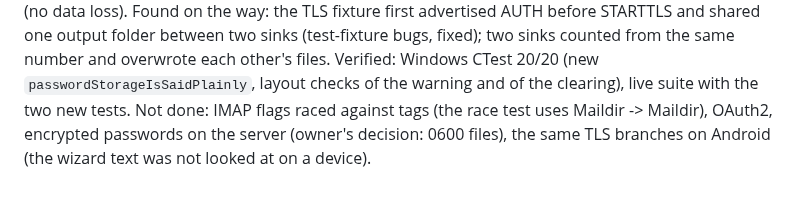
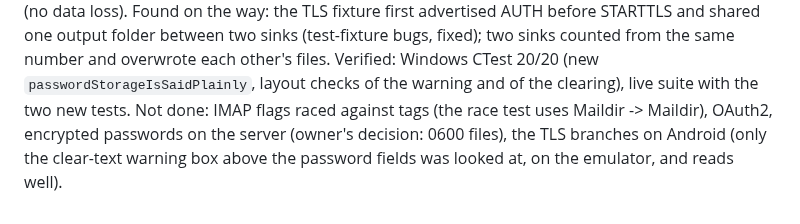
Before and after one commit to cybou-fr/fortiq, a Markdown page: docs/QT_MIGRATION.md, the part around the change. Rendered like a GitHub page.

Commit message:
docs: Android look at the mail wizard warning

```diff
--- a/docs/QT_MIGRATION.md
+++ b/docs/QT_MIGRATION.md
@@ -387,4 +387,4 @@ Not done / not verified: the Journaux event buttons ("Copier", "Service") were n
 typed secrets, the revealed preview and the consent are cleared when the wizard or the window closes, the connection is lost or the server changes. Live TLS test `mailTlsConnections` against real TLS (dovecot imaps/STARTTLS, a TLS and a STARTTLS SMTP sink, certificate valid for `localhost` only): both branches log in, test, sync and send; a name not in the certificate and plain text on a TLS port are refused.
 Live test `mailTagWhileSyncing`: `mbsync` and `notmuch tag/new` run together for six rounds, nothing lost or doubled. Measured limit: with tags changed continuously and no pause `mbsync` 1.5 waits for the Maildir to be quiet and does not finish (no data loss).
 Found on the way: the TLS fixture first advertised AUTH before STARTTLS and shared one output folder between two sinks (test-fixture bugs, fixed); two sinks counted from the same number and overwrote each other's files. Verified: Windows CTest 20/20 (new `passwordStorageIsSaidPlainly`, layout checks of the warning and of the clearing), live suite with the two new tests.
-Not done: IMAP flags raced against tags (the race test uses Maildir -> Maildir), OAuth2, encrypted passwords on the server (owner's decision: 0600 files), the same TLS branches on Android (the wizard text was not looked at on a device).
+Not done: IMAP flags raced against tags (the race test uses Maildir -> Maildir), OAuth2, encrypted passwords on the server (owner's decision: 0600 files), the TLS branches on Android (only the clear-text warning box above the password fields was looked at, on the emulator, and reads well).
```
